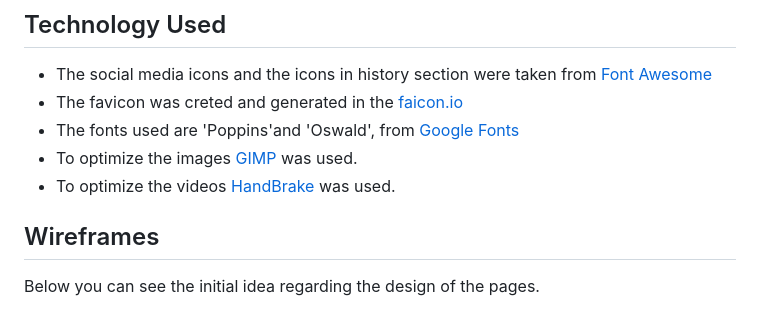
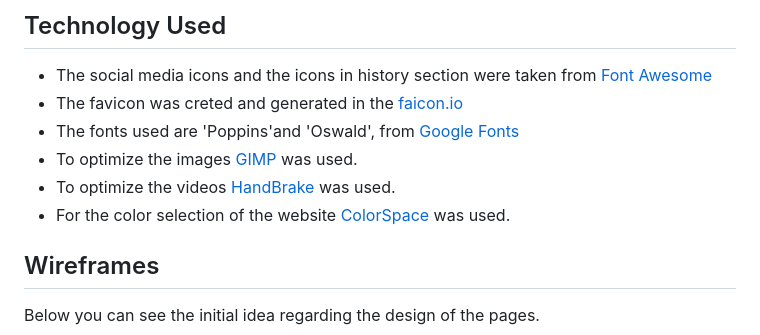
Before and after one commit to parides55/get-to-know-the-b737, a Markdown page: README.md, the part around the change. GitHub-like rendering.

Commit message:
additions to readme

```diff
--- a/README.md
+++ b/README.md
@@ -77,6 +77,7 @@ The website consists of one page which can be scrolled down to view all the cont
   - The fonts used are 'Poppins'and 'Oswald', from [Google Fonts](https://fonts.google.com/)
   - To optimize the images [GIMP](https://www.gimp.org/) was used.
   - To optimize the videos [HandBrake](https://handbrake.fr/) was used.
+  - For the color selection of the website [ColorSpace](https://mycolor.space/) was used.
 
 ## Wireframes
 
```
